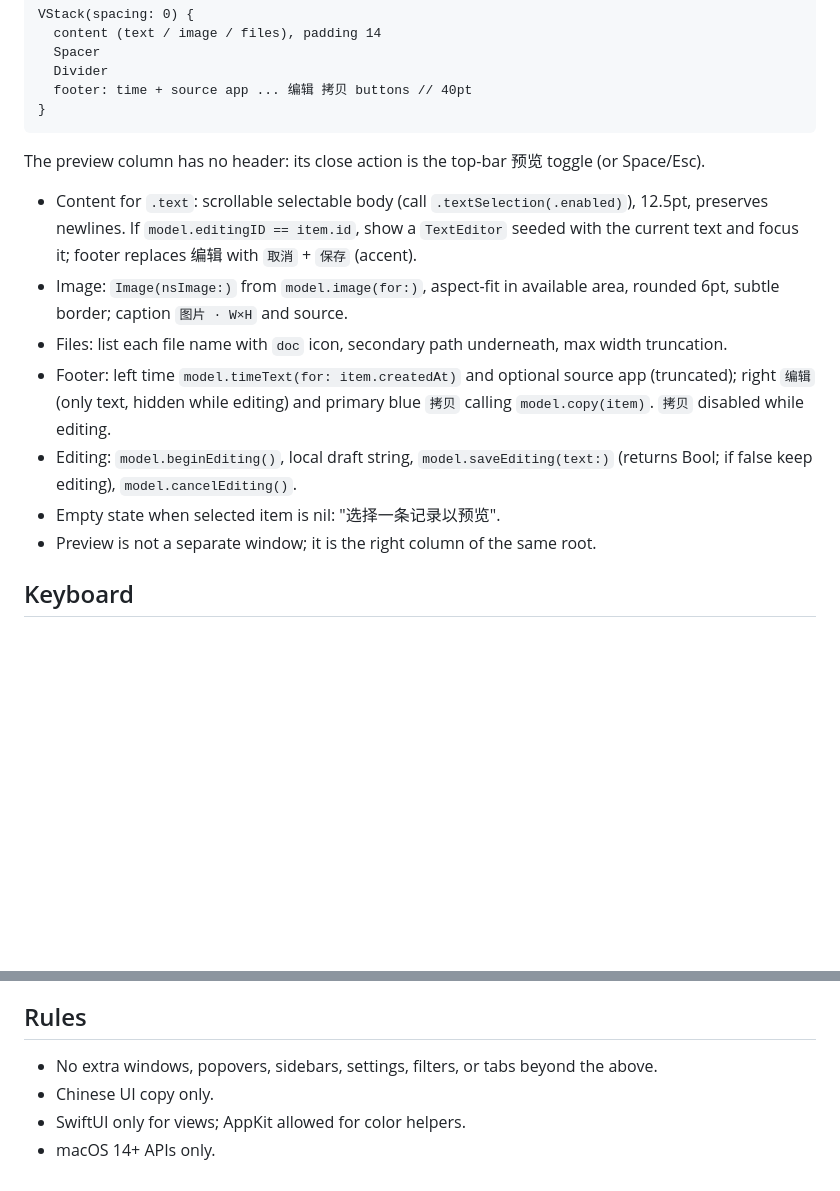
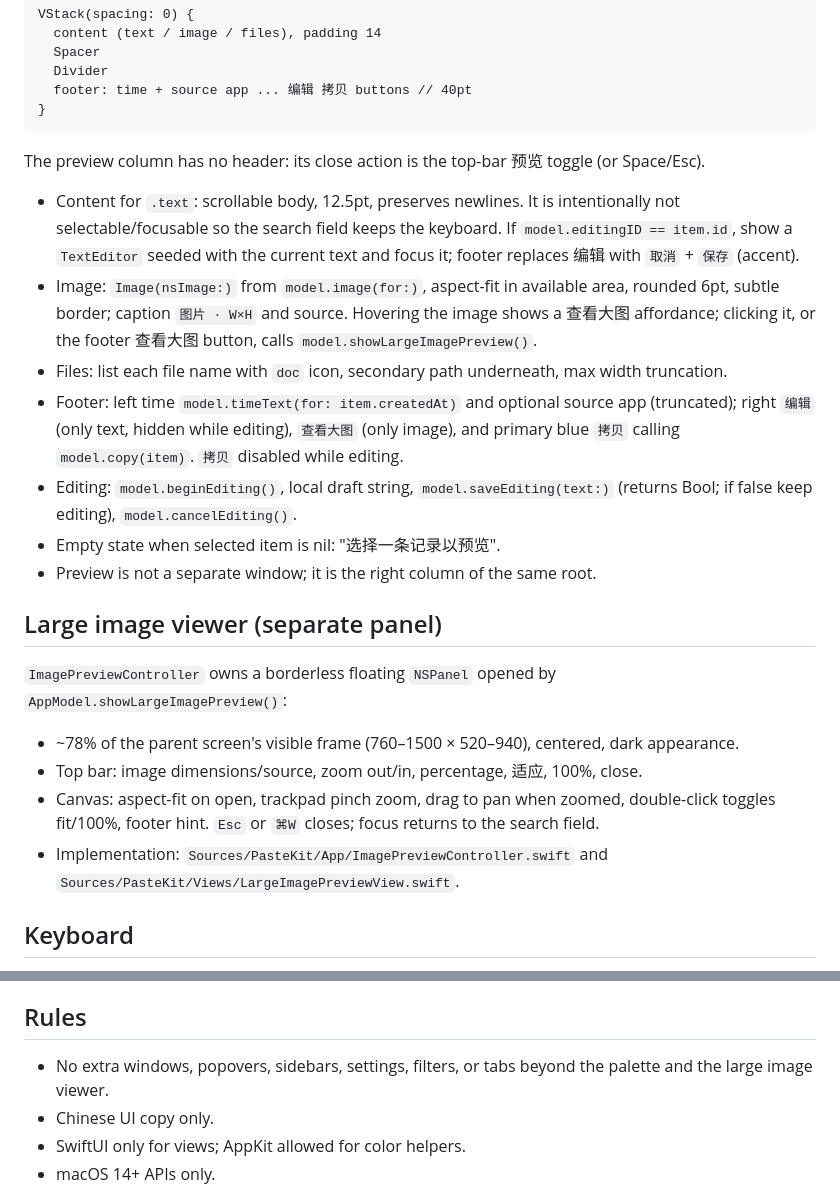
Before and after one commit to Gazee0/paste, a Markdown page: docs/UI_CONTRACT.md, 2 parts joined by grey strips. Drawn GitHub-style; blank space fills up the shorter version.

````diff
--- a/docs/UI_CONTRACT.md
+++ b/docs/UI_CONTRACT.md
@@ -116,19 +116,34 @@ VStack(spacing: 0) {
 ```
 The preview column has no header: its close action is the top-bar 预览 toggle (or Space/Esc).
 
-- Content for `.text`: scrollable selectable body (call `.textSelection(.enabled)`), 12.5pt,
-  preserves newlines. If `model.editingID == item.id`, show a `TextEditor` seeded with the
-  current text and focus it; footer replaces 编辑 with `取消` + `保存` (accent).
+- Content for `.text`: scrollable body, 12.5pt, preserves newlines. It is intentionally not
+  selectable/focusable so the search field keeps the keyboard. If `model.editingID == item.id`,
+  show a `TextEditor` seeded with the current text and focus it; footer replaces 编辑 with
+  `取消` + `保存` (accent).
 - Image: `Image(nsImage:)` from `model.image(for:)`, aspect-fit in available area, rounded
-  6pt, subtle border; caption `图片 · W×H` and source.
+  6pt, subtle border; caption `图片 · W×H` and source. Hovering the image shows a 查看大图
+  affordance; clicking it, or the footer 查看大图 button, calls
+  `model.showLargeImagePreview()`.
 - Files: list each file name with `doc` icon, secondary path underneath, max width truncation.
 - Footer: left time `model.timeText(for: item.createdAt)` and optional source app (truncated);
-  right `编辑` (only text, hidden while editing) and primary blue `拷贝` calling
-  `model.copy(item)`. `拷贝` disabled while editing.
+  right `编辑` (only text, hidden while editing), `查看大图` (only image), and primary blue
+  `拷贝` calling `model.copy(item)`. `拷贝` disabled while editing.
 - Editing: `model.beginEditing()`, local draft string, `model.saveEditing(text:)` (returns
   Bool; if false keep editing), `model.cancelEditing()`.
 - Empty state when selected item is nil: "选择一条记录以预览".
 - Preview is not a separate window; it is the right column of the same root.
+
+## Large image viewer (separate panel)
+
+`ImagePreviewController` owns a borderless floating `NSPanel` opened by
+`AppModel.showLargeImagePreview()`:
+
+- ~78% of the parent screen's visible frame (760–1500 × 520–940), centered, dark appearance.
+- Top bar: image dimensions/source, zoom out/in, percentage, 适应, 100%, close.
+- Canvas: aspect-fit on open, trackpad pinch zoom, drag to pan when zoomed, double-click toggles
+  fit/100%, footer hint. `Esc` or `⌘W` closes; focus returns to the search field.
+- Implementation: `Sources/PasteKit/App/ImagePreviewController.swift` and
+  `Sources/PasteKit/Views/LargeImagePreviewView.swift`.
 
 ## Keyboard
 
@@ -145,7 +160,8 @@ capsule or material with white/primary text, 11pt; optional action button if
 
 ## Rules
 
-- No extra windows, popovers, sidebars, settings, filters, or tabs beyond the above.
+- No extra windows, popovers, sidebars, settings, filters, or tabs beyond the palette and the
+  large image viewer.
 - Chinese UI copy only.
 - SwiftUI only for views; AppKit allowed for color helpers.
 - macOS 14+ APIs only.
````
Also changed, not shown: README.md (+6 -0 lines), docs/screenshots/image-viewer.png (added), 5 other files.
